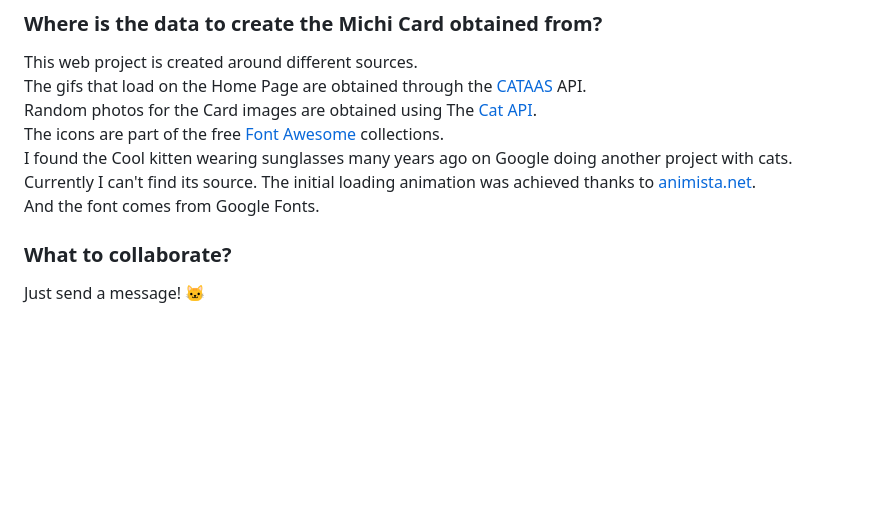
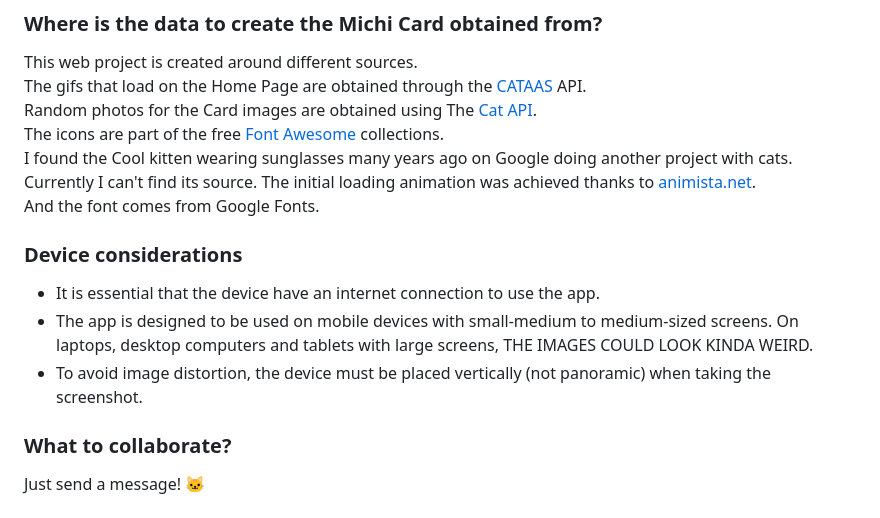
Before and after one commit to Ariel-GonzAguer/michiCards-pure-HTML-CSS-JS-version-, a Markdown page: README.md, the part around the change. GitHub-like rendering; blank space fills up the shorter version.

```diff
--- a/README.md
+++ b/README.md
@@ -42,6 +42,11 @@ The icons are part of the free [Font Awesome](https://fontawesome.com/) collecti
 I found the Cool kitten wearing sunglasses many years ago on Google doing another project with cats. Currently I can't find its source. The initial loading animation was achieved thanks to [animista.net](https://animista.net/).\
 And the font comes from Google Fonts.
 
+### Device considerations
+- It is essential that the device have an internet connection to use the app.
+- The app is designed to be used on mobile devices with small-medium to medium-sized screens. On laptops, desktop computers and tablets with large screens, THE IMAGES COULD LOOK KINDA WEIRD.
+- To avoid image distortion, the device must be placed vertically (not panoramic) when taking the screenshot.
+
 
 ### What to collaborate?
 Just send a message! :cat:
```
